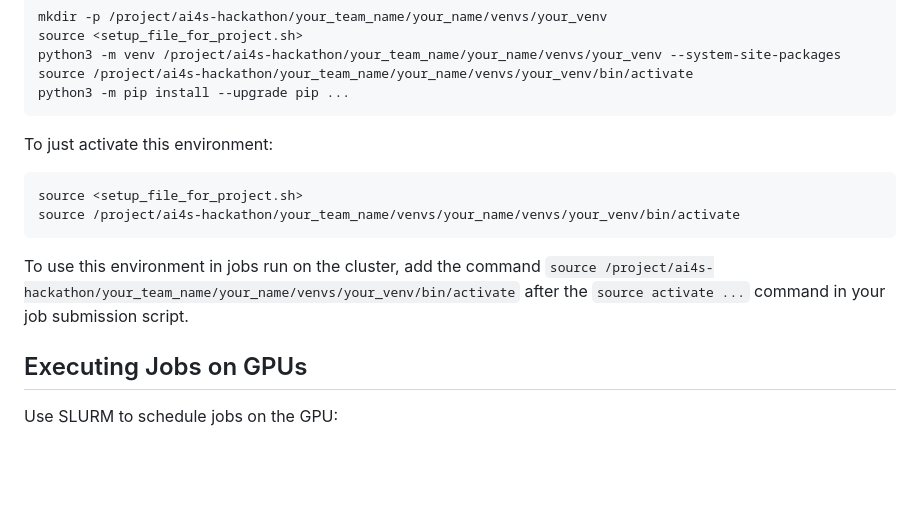
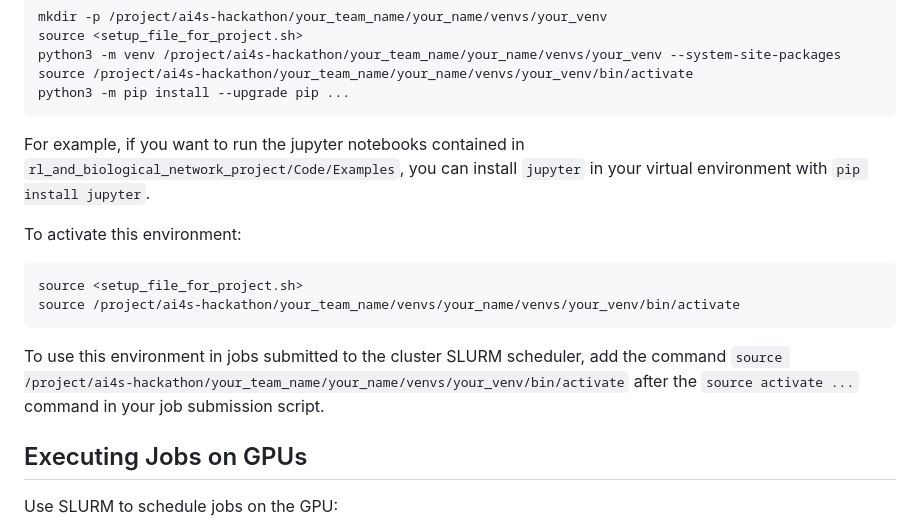
Before and after one commit to suyashk12/GNN_binding_energies, a Markdown page: README.md, the part around the change. GitHub-like rendering; blank space fills up the shorter version.

````diff
--- a/README.md
+++ b/README.md
@@ -70,12 +70,14 @@ python3 -m venv /project/ai4s-hackathon/your_team_name/your_name/venvs/your_venv
 source /project/ai4s-hackathon/your_team_name/your_name/venvs/your_venv/bin/activate
 python3 -m pip install --upgrade pip ...
 ```
-To just activate this environment:
+For example, if you want to run the jupyter notebooks contained in `rl_and_biological_network_project/Code/Examples`, you can install `jupyter` in your virtual environment with `pip install jupyter`.
+
+To activate this environment:
 ```
 source <setup_file_for_project.sh>
 source /project/ai4s-hackathon/your_team_name/venvs/your_name/venvs/your_venv/bin/activate
 ```
-To use this environment in jobs run on the cluster, add the command `source /project/ai4s-hackathon/your_team_name/your_name/venvs/your_venv/bin/activate` after the `source activate ...` command in your job submission script.
+To use this environment in jobs submitted to the cluster SLURM scheduler, add the command `source /project/ai4s-hackathon/your_team_name/your_name/venvs/your_venv/bin/activate` after the `source activate ...` command in your job submission script.
 
 ## Executing Jobs on GPUs
 
````
